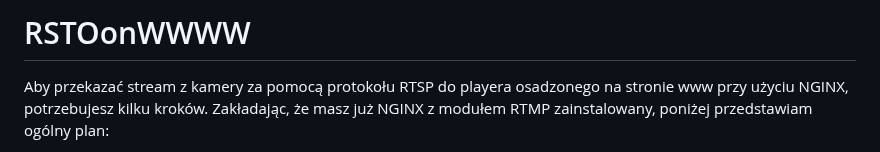
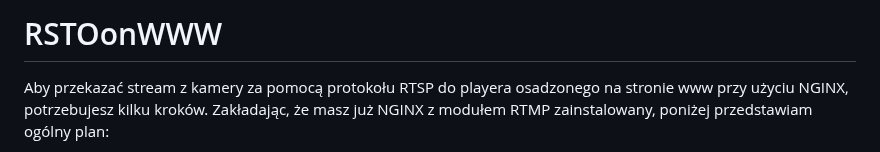
Before and after one commit to QbaBoraw/RSTOonWWW, a Markdown page: README.md, the part around the change. Drawn GitHub-style.

```diff
--- a/README.md
+++ b/README.md
@@ -1,4 +1,4 @@
-# RSTOonWWWW
+# RSTOonWWW
 Aby przekazać stream z kamery za pomocą protokołu RTSP do playera osadzonego na stronie www przy użyciu NGINX, potrzebujesz kilku kroków. Zakładając, że masz już NGINX z modułem RTMP zainstalowany, poniżej przedstawiam ogólny plan:
 
 Instalacja NGINX z modułem RTMP:
```
